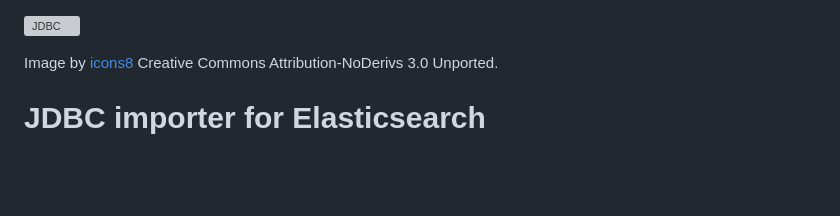
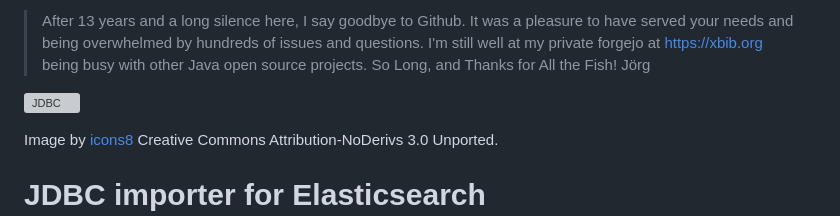
Before and after one commit to jprante/elasticsearch-jdbc, a Markdown page: README.md, the part around the change. Drawn GitHub-style; blank space fills up the shorter version; grey boxes are pictures that could not be loaded.

```diff
--- a/README.md
+++ b/README.md
@@ -1,3 +1,10 @@
+> After 13 years and a long silence here, I say goodbye to Github.
+> It was a pleasure to have served your needs and being overwhelmed by
+> hundreds of issues and questions.
+> I'm still well at my private forgejo at https://xbib.org being busy with
+> other Java open source projects.
+> So Long, and Thanks for All the Fish! Jörg
+
 ![JDBC](https://github.com/jprante/elasticsearch-jdbc/raw/master/src/site/resources/database-128.png)
 
 Image by [icons8](http://www.iconsdb.com/icons8/?icon=database) Creative Commons Attribution-NoDerivs 3.0 Unported.
```
